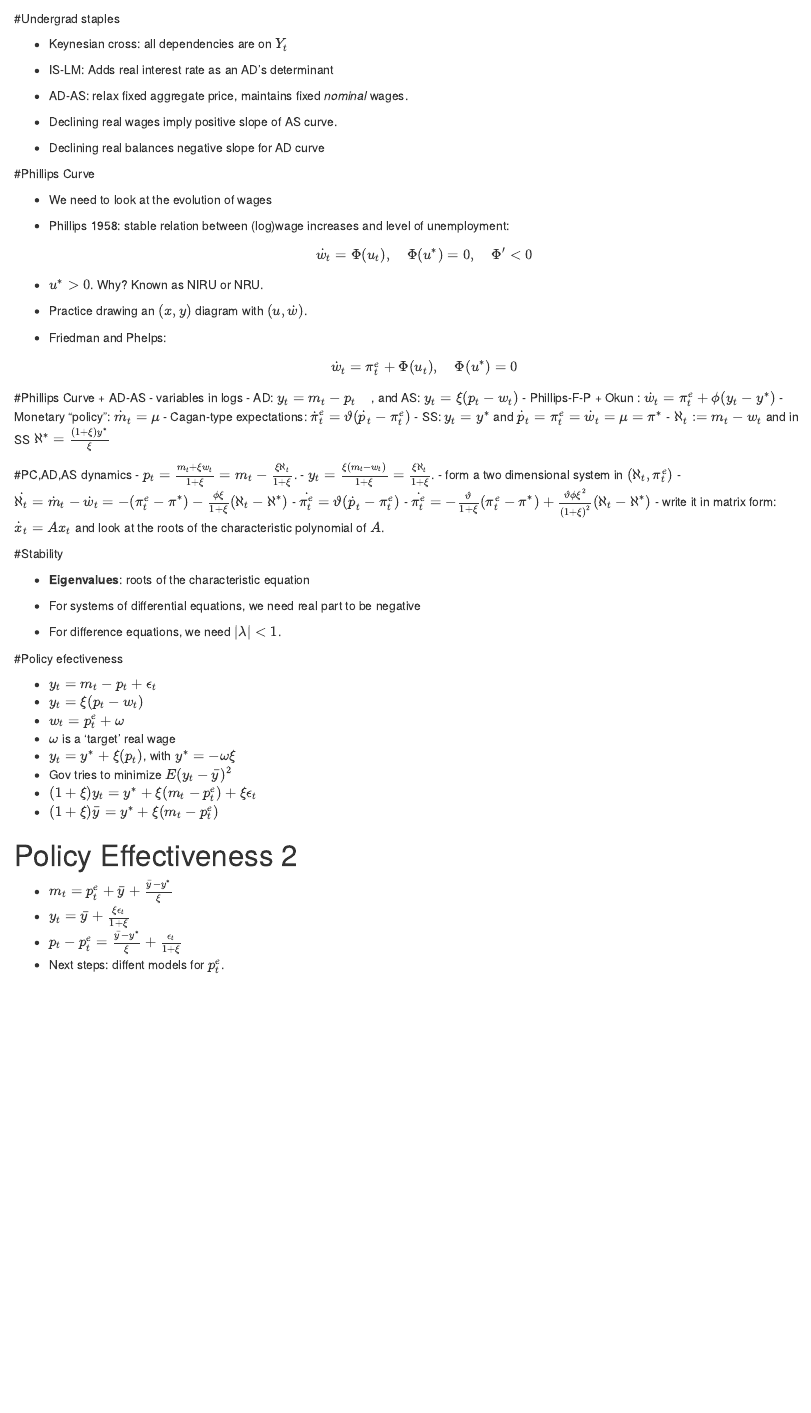
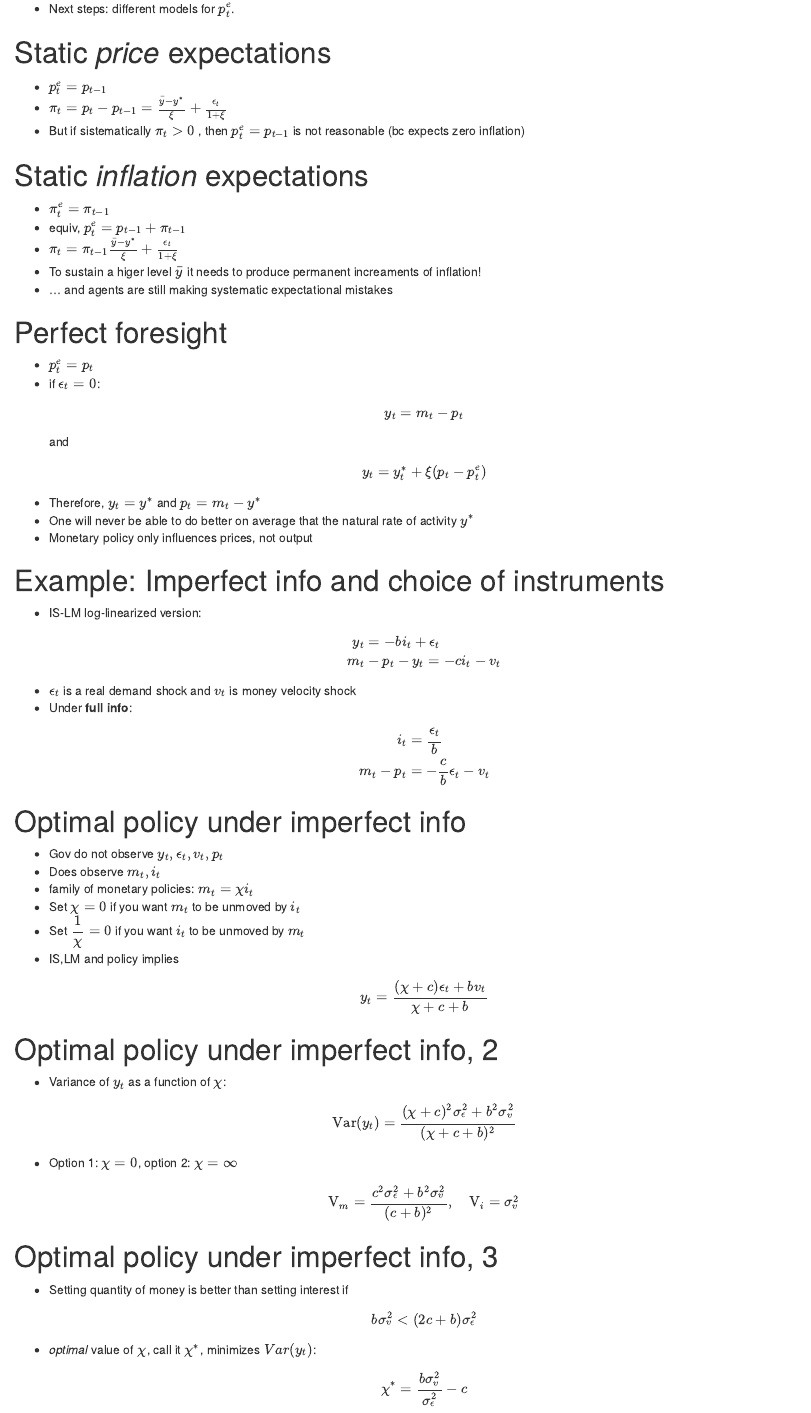
Before and after one commit to ricardomayerb/macro-theory-UDP, an R Markdown document (slides-macro-theory-week-02.Rmd): the page in a window 1100 px wide, from 170 px down before the commit and from 1720 px down after it. Rendered offline with R 4.5, knitr and Pandoc, with nearby package versions.

Commit message:
Added price expectations and choice of monetary instrument

```diff
--- a/slides-macro-theory-week-02.Rmd
+++ b/slides-macro-theory-week-02.Rmd
@@ -82,5 +82,79 @@
 # Policy Effectiveness 2
 - $m_t = p^e_t + \bar{y} + \frac{\bar{y} - y^*}{\xi}$
 - $y_t = \bar{y} + \frac{\xi \epsilon_t}{1 + \xi}$
-- $p_t - p_t^e = \frac{\bar{y}-y^*}{\xi} + \frac{\epsilon_t}{1+\xi}$
-- Next steps: diffent models for $p_t^e$.
+- $p_t - p_t^e = \frac{\bar{y}-y^*}{\xi} + \frac{\epsilon_t}{1+\xi}$ (key equation)
+- Next steps: different models for $p_t^e$.
+
+# Static *price* expectations
+- $p_t^e = p_{t-1}$
+- $\pi_t = p_t - p_{t-1} = \frac{\bar{y}-y^*}{\xi} + \frac{\epsilon_t}{1+\xi}$
+- But if sistematically $\pi_t>0$ , then $p_t^e = p_{t-1}$ is not reasonable (bc expects zero inflation)
+
+# Static *inflation* expectations
+- $\pi_t^e = \pi_{t-1}$
+- equiv, $p_t^e = p_{t-1} + \pi_{t-1}$
+- $\pi_t = \pi_{t-1} \frac{\bar{y}-y^*}{\xi} + \frac{\epsilon_t}{1+\xi}$
+- To sustain a higer level $\bar{y}$ it needs to produce permanent increaments of inflation!
+- ... and agents are still making systematic expectational mistakes
+
+# Perfect foresight
+- $p^e_t = p_t$
+- if $\epsilon_t=0$:
+   $$
+   y_t = m_t - p_t
+   $$
+and
+   $$
+   y_t = y_t^* + \xi(p_t-p^e_t)
+   $$
+- Therefore, $y_t = y^*$ and $p_t=m_t - y^*$
+- One will never be able to do better on average that the natural rate of activity $y^*$
+- Monetary policy only influences prices, not output
+
+# Example: Imperfect info and choice of instruments
+- IS-LM log-linearized version:
+    $$
+    \begin{align}
+    y_t & =  -b i_t + \epsilon_t \\
+    m_t & - p_t -y_t = -c i_t -v_t
+    \end{align}
+    $$
+- $\epsilon_t$ is a real demand shock and $v_t$ is money velocity shock
+- Under **full info**:
+    $$
+    \begin{align}
+    i_t & =  \frac{\epsilon_t}{b} \\
+    m_t - p_t & = -\frac{c}{b} \epsilon_t - v_t
+    \end{align}
+    $$
+
+# Optimal policy under imperfect info
+- Gov do not observe $y_t,\epsilon_t,v_t,p_t$
+- Does observe $m_t, i_t$
+- family of monetary policies: $m_t = \chi  i_t$
+- Set $\chi=0$ if you want $m_t$ to be unmoved by $i_t$
+- Set $\dfrac{1}{\chi}=0$ if you want $i_t$ to be unmoved by $m_t$
+- IS,LM and policy implies
+    $$
+    y_t = \frac{(\chi+c)\epsilon_t + b v_t}{\chi + c +b}
+    $$
+
+# Optimal policy under imperfect info, 2
+- Variance of $y_t$ as a function of $\chi$:
+  $$
+    \text{Var}(y_t) = \frac{(\chi+c)^2\sigma^2_{\epsilon} + b^2 \sigma_{v}^2}{(\chi + c +b)^2}
+  $$
+- Option 1: $\chi=0$, option 2: $\chi=\infty$
+  $$
+    \text{V}_m = \frac{c^2\sigma^2_{\epsilon} + b^2 \sigma_{v}^2}{(c +b)^2}, \quad \text{V}_i = \sigma_v^2
+  $$
+
+# Optimal policy under imperfect info, 3
+- Setting quantity of money is better than setting interest if
+  $$
+    b\sigma_v^2 < (2c + b)\sigma_{\epsilon}^2
+  $$
+- *optimal* value of $\chi$, call it $\chi^*$, minimizes $Var(y_t)$:
+  $$
+  \chi^* = \frac{b \sigma_{v}^2}{\sigma_{\epsilon}^2} - c
+  $$
```
Also changed, not shown: slides-macro-theory-week-02.html, slides-macro-theory-week-02.md, slides-macro-theory-week-02.Rmd (16 more changed lines).
